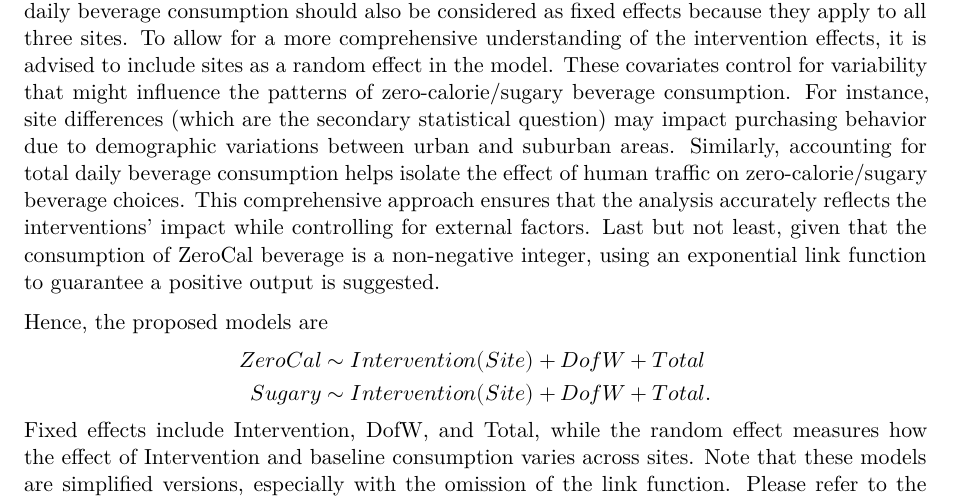
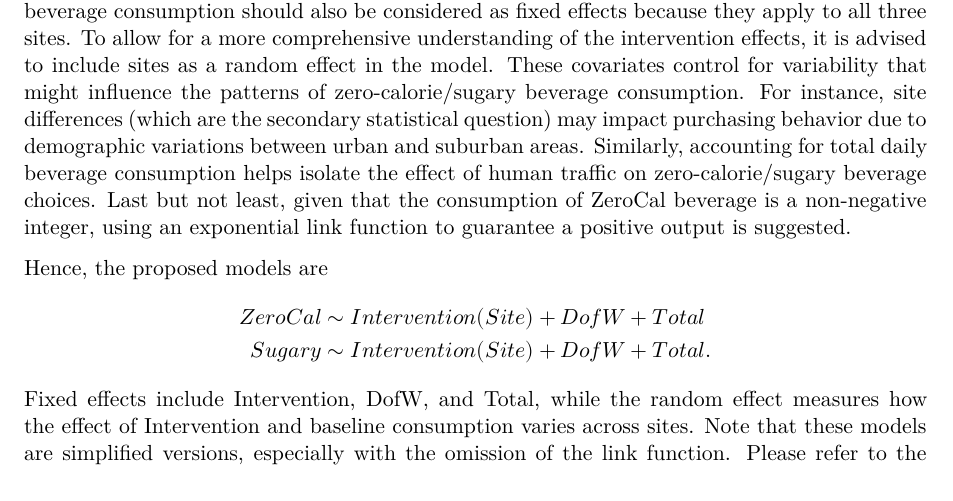
Before and after one commit to tstang99/HW2-sugary-beverages, a Quarto document (report/main.qmd): part of page 3 of 4, cut so that both start at the same text. Rendered offline with R 4.5, knitr and Pandoc in place of Quarto, then LaTeX, with nearby package versions.

Commit message:
edited based on peer eval

```diff
--- a/report/main.qmd
+++ b/report/main.qmd
@@ -65,7 +65,7 @@ This section outlines general strategies for quantifying and comparing the impac
 
 It is recommended to implement a Generalized Linear Mixed Model (GLMM) to address the problems. A GLMM, an extension of the Linear Mixed Model (LMM) [@winter2013linear], can incorporate both fixed and random effects, and also accommodate the response variable being a count variable through a link function [@dobson2018introduction]. Specifically, while the fixed effects assess the association of covariates with the response variable across the overall population---serving as a baseline---the random effects account for variations in some associations across different entities or individuals.
 
-In this study, the primary focus is to analyze the effects of the interventions, and therefore, it is suggested to treat the intervention as a fixed effect. Additionally, days of the week and total daily beverage consumption should also be considered as fixed effects because they apply to all three sites. To allow for a more comprehensive understanding of the intervention effects, it is advised to include sites as a random effect in the model. These covariates control for variability that might influence the patterns of zero-calorie/sugary beverage consumption. For instance, site differences (which are the secondary statistical question) may impact purchasing behavior due to demographic variations between urban and suburban areas. Similarly, accounting for total daily beverage consumption helps isolate the effect of human traffic on zero-calorie/sugary beverage choices. This comprehensive approach ensures that the analysis accurately reflects the interventions' impact while controlling for external factors. Last but not least, given that the consumption of ZeroCal beverage is a non-negative integer, using an exponential link function to guarantee a positive output is suggested.
+In this study, the primary focus is to analyze the effects of the interventions, and therefore, it is suggested to treat the intervention as a fixed effect. Additionally, days of the week and total daily beverage consumption should also be considered as fixed effects because they apply to all three sites. To allow for a more comprehensive understanding of the intervention effects, it is advised to include sites as a random effect in the model. These covariates control for variability that might influence the patterns of zero-calorie/sugary beverage consumption. For instance, site differences (which are the secondary statistical question) may impact purchasing behavior due to demographic variations between urban and suburban areas. Similarly, accounting for total daily beverage consumption helps isolate the effect of human traffic on zero-calorie/sugary beverage choices. Last but not least, given that the consumption of ZeroCal beverage is a non-negative integer, using an exponential link function to guarantee a positive output is suggested.
 
 Hence, the proposed models are \begin{align*}
 ZeroCal & \sim Intervention(Site) + DofW + Total\\
```
Also changed, not shown: report/main.pdf.
